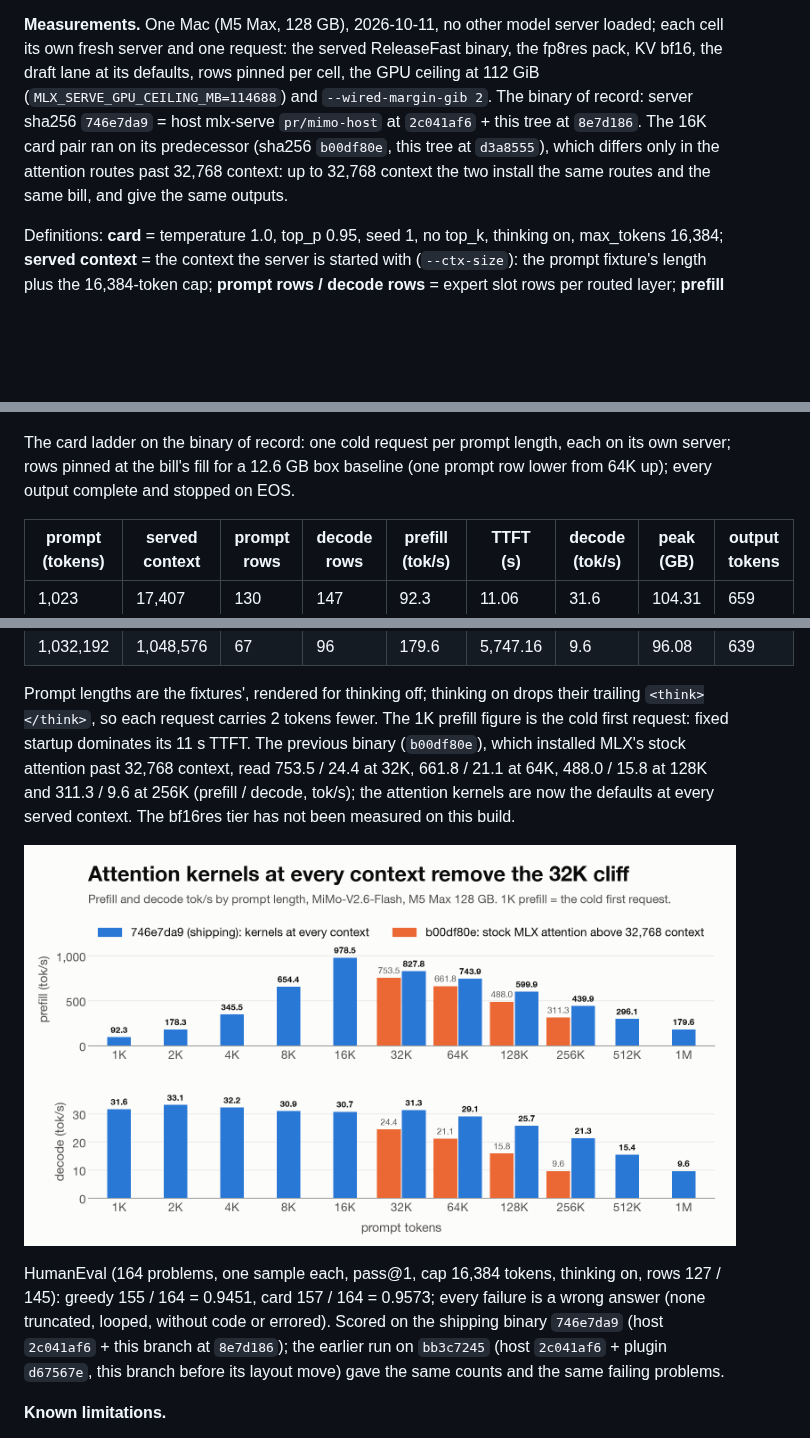
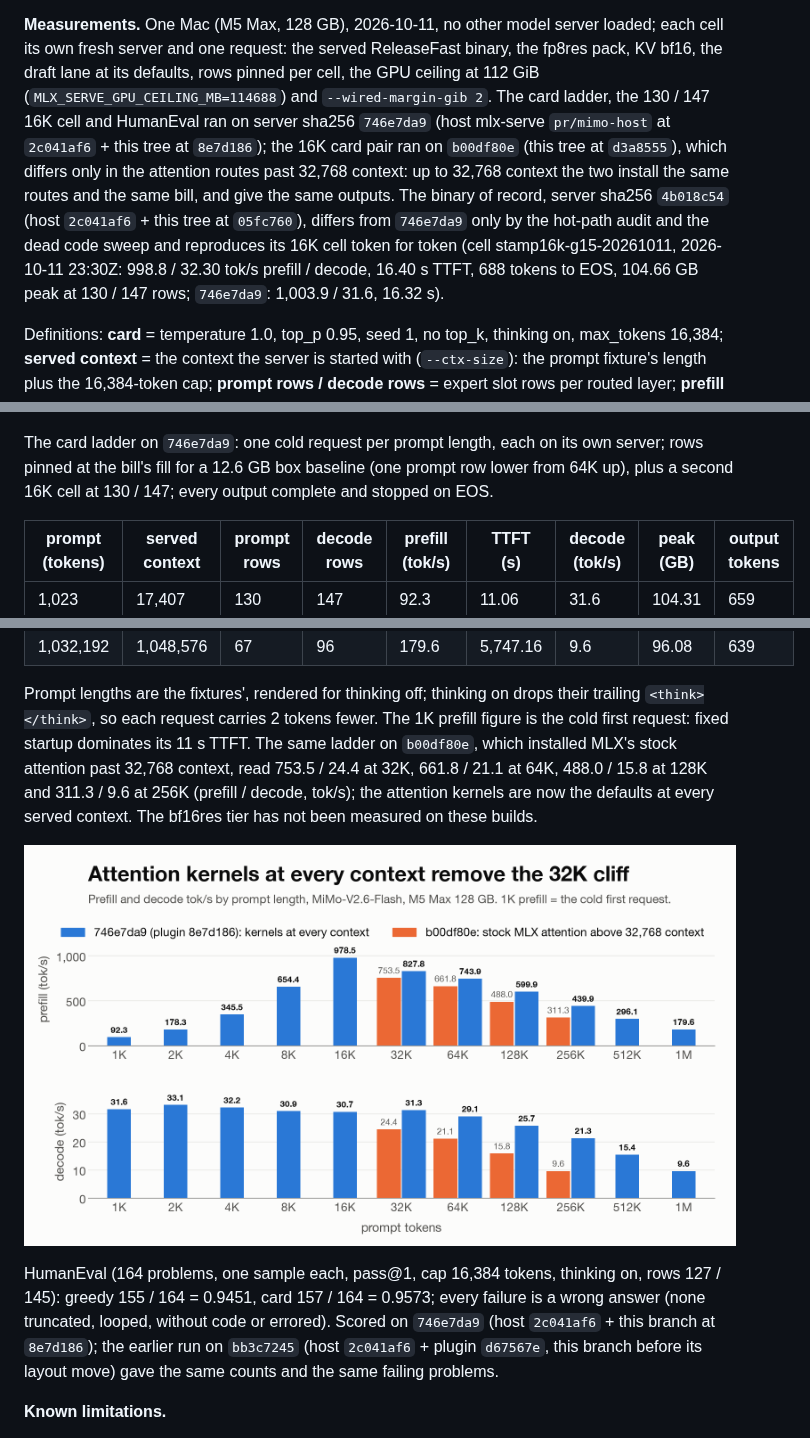
Before and after one commit to davidtai/mlx-stream, a Markdown page: README.md, 3 parts joined by grey strips. GitHub-like rendering; pictures changed too: docs/img/mimo-ladder.png; blank space fills up the shorter version.

```diff
--- a/README.md
+++ b/README.md
@@ -208,11 +208,14 @@ best routes; the settings table, with each default's exactness class against its
 
 **Measurements.** One Mac (M5 Max, 128 GB), 2026-10-11, no other model server loaded; each cell its own fresh server
 and one request: the served ReleaseFast binary, the fp8res pack, KV bf16, the draft lane at its defaults, rows pinned
-per cell, the GPU ceiling at 112 GiB (`MLX_SERVE_GPU_CEILING_MB=114688`) and `--wired-margin-gib 2`. The binary of
-record: server sha256 `746e7da9` = host mlx-serve `pr/mimo-host` at `2c041af6` + this tree at `8e7d186`. The 16K card
-pair ran on its predecessor (sha256 `b00df80e`, this tree at `d3a8555`), which differs only in the attention routes
-past 32,768 context: up to 32,768 context the two install the same routes and the same bill, and give the same
-outputs.
+per cell, the GPU ceiling at 112 GiB (`MLX_SERVE_GPU_CEILING_MB=114688`) and `--wired-margin-gib 2`. The card ladder,
+the 130 / 147 16K cell and HumanEval ran on server sha256 `746e7da9` (host mlx-serve `pr/mimo-host` at `2c041af6` +
+this tree at `8e7d186`); the 16K card pair ran on `b00df80e` (this tree at `d3a8555`), which differs only in the
+attention routes past 32,768 context: up to 32,768 context the two install the same routes and the same bill, and give
+the same outputs. The binary of record, server sha256 `4b018c54` (host `2c041af6` + this tree at `05fc760`), differs
+from `746e7da9` only by the hot-path audit and the dead code sweep and reproduces its 16K cell token for token (cell
+stamp16k-g15-20261011, 2026-10-11 23:30Z: 998.8 / 32.30 tok/s prefill / decode, 16.40 s TTFT, 688 tokens to EOS,
+104.66 GB peak at 130 / 147 rows; `746e7da9`: 1,003.9 / 31.6, 16.32 s).
 
 Definitions: **card** = temperature 1.0, top_p 0.95, seed 1, no top_k, thinking on, max_tokens 16,384; **served
 context** = the context the server is started with (`--ctx-size`): the prompt fixture's length plus the 16,384-token
@@ -235,9 +238,9 @@ the model stops at 136 tokens, so its decode figure is ramp-dominated and is not
 
 ![Prefill and decode tok/s of the served 16K cells: three card cells and a greedy pair, by answer length and expert rows](docs/img/mimo-16k-cells.png)
 
-The card ladder on the binary of record: one cold request per prompt length, each on its own server; rows pinned at
-the bill's fill for a 12.6 GB box baseline (one prompt row lower from 64K up); every output complete and stopped on
-EOS.
+The card ladder on `746e7da9`: one cold request per prompt length, each on its own server; rows pinned at the bill's
+fill for a 12.6 GB box baseline (one prompt row lower from 64K up), plus a second 16K cell at 130 / 147; every output
+complete and stopped on EOS.
 
 | prompt (tokens) | served context | prompt rows | decode rows | prefill (tok/s) | TTFT (s) | decode (tok/s) | peak (GB) | output tokens |
 |---|---|---|---|---|---|---|---|---|
@@ -256,8 +259,8 @@ EOS.
 
 Prompt lengths are the fixtures', rendered for thinking off; thinking on drops their trailing `<think></think>`, so
 each request carries 2 tokens fewer. The 1K prefill figure is the cold first request: fixed startup dominates its
-11 s TTFT. The previous binary (`b00df80e`), which installed MLX's stock attention past 32,768 context, read
+11 s TTFT. The same ladder on `b00df80e`, which installed MLX's stock attention past 32,768 context, read
 753.5 / 24.4 at 32K, 661.8 / 21.1 at 64K, 488.0 / 15.8 at 128K and 311.3 / 9.6 at 256K (prefill / decode, tok/s);
-the attention kernels are now the defaults at every served context. The bf16res tier has not been measured on this
-build.
+the attention kernels are now the defaults at every served context. The bf16res tier has not been measured on these
+builds.
 
@@ -265,7 +268,7 @@ build.
 
 HumanEval (164 problems, one sample each, pass@1, cap 16,384 tokens, thinking on, rows 127 / 145): greedy 155 / 164
 = 0.9451, card 157 / 164 = 0.9573; every failure is a wrong answer (none truncated, looped, without code or errored).
-Scored on the shipping binary `746e7da9` (host `2c041af6` + this branch at `8e7d186`); the earlier run on
+Scored on `746e7da9` (host `2c041af6` + this branch at `8e7d186`); the earlier run on
 `bb3c7245` (host `2c041af6` + plugin `d67567e`, this branch before its layout move) gave the same counts and the same
 failing problems.
 
```
Also changed, not shown: other parts of README.md (+1 -1 lines), CHANGELOG.md (+10 -7 lines), docs/mimo.md (+5 -3 lines), 1 other file.
